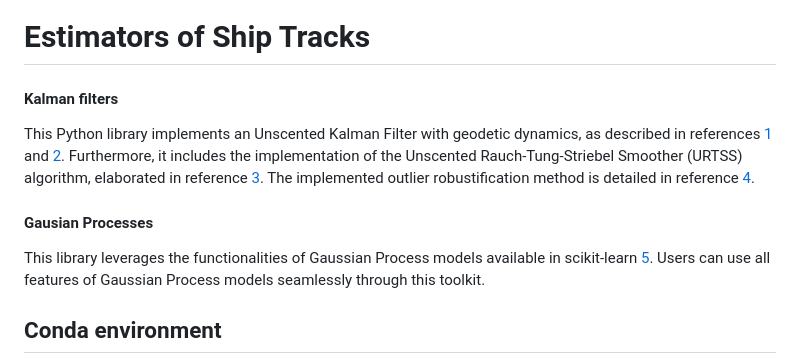
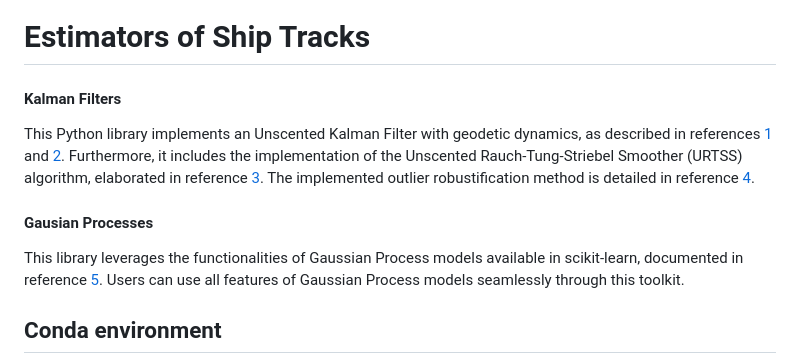
Before and after one commit to NOC-OI/ship-track-estimators, a Markdown page: README.md, the part around the change. Rendered like a GitHub page.

```diff
--- a/README.md
+++ b/README.md
@@ -1,12 +1,12 @@
 # Estimators of Ship Tracks
 
-#### Kalman filters
+#### Kalman Filters
 
 This Python library implements an Unscented Kalman Filter with geodetic dynamics, as described in references [1] and [2]. Furthermore, it includes the implementation of the Unscented Rauch-Tung-Striebel Smoother (URTSS) algorithm, elaborated in reference [3]. The implemented outlier robustification method is detailed in reference [4].
 
 #### Gausian Processes
 
-This library leverages the functionalities of Gaussian Process models available in scikit-learn [5]. Users can use all features of Gaussian Process models seamlessly through this toolkit.
+This library leverages the functionalities of Gaussian Process models available in scikit-learn, documented in reference [5]. Users can use all features of Gaussian Process models seamlessly through this toolkit.
 
 ## Conda environment
 
```
